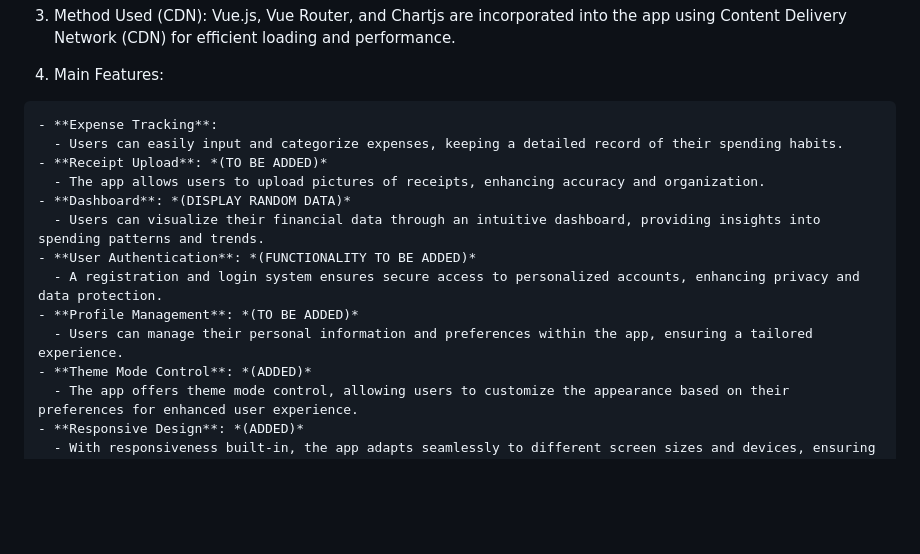
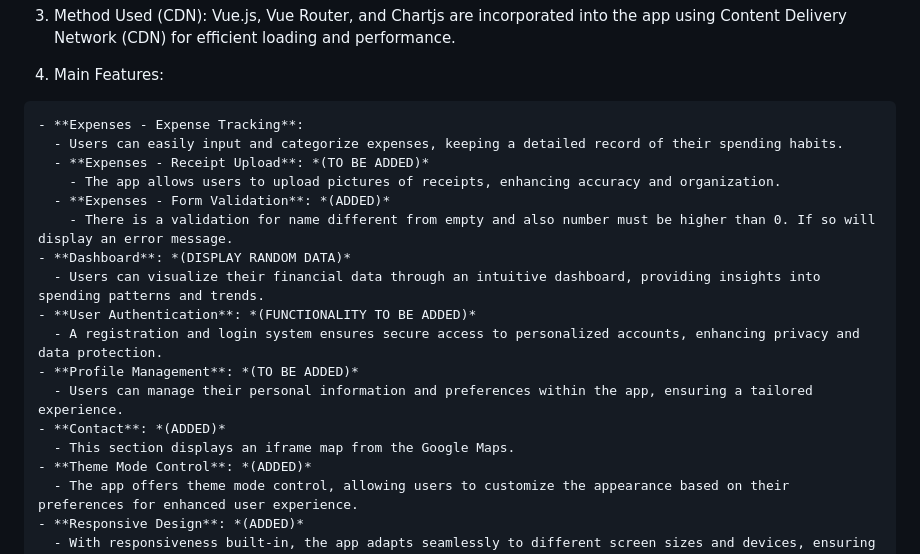
Before and after one commit to Ssergiomc/ExpensesManager_CaCPython_24155G8_Front, a Markdown page: README.md, the part around the change. Rendered like a GitHub page; blank space fills up the shorter version.

Commit message:
updt readme with more details for main features & explanation

```diff
--- a/README.md
+++ b/README.md
@@ -25,16 +25,20 @@ Our expense tracker family app provides a seamless solution for managing expense
 
   4. Main Features:
 
-    - **Expense Tracking**:
+    - **Expenses - Expense Tracking**:
       - Users can easily input and categorize expenses, keeping a detailed record of their spending habits.
-    - **Receipt Upload**: *(TO BE ADDED)*
-      - The app allows users to upload pictures of receipts, enhancing accuracy and organization.
+      - **Expenses - Receipt Upload**: *(TO BE ADDED)*
+        - The app allows users to upload pictures of receipts, enhancing accuracy and organization.
+      - **Expenses - Form Validation**: *(ADDED)*
+        - There is a validation for name different from empty and also number must be higher than 0. If so will display an error message.
     - **Dashboard**: *(DISPLAY RANDOM DATA)*
       - Users can visualize their financial data through an intuitive dashboard, providing insights into spending patterns and trends.
     - **User Authentication**: *(FUNCTIONALITY TO BE ADDED)*
       - A registration and login system ensures secure access to personalized accounts, enhancing privacy and data protection.
     - **Profile Management**: *(TO BE ADDED)*
       - Users can manage their personal information and preferences within the app, ensuring a tailored experience.
+    - **Contact**: *(ADDED)*
+      - This section displays an iframe map from the Google Maps.
     - **Theme Mode Control**: *(ADDED)*
       - The app offers theme mode control, allowing users to customize the appearance based on their preferences for enhanced user experience.
     - **Responsive Design**: *(ADDED)*
```
